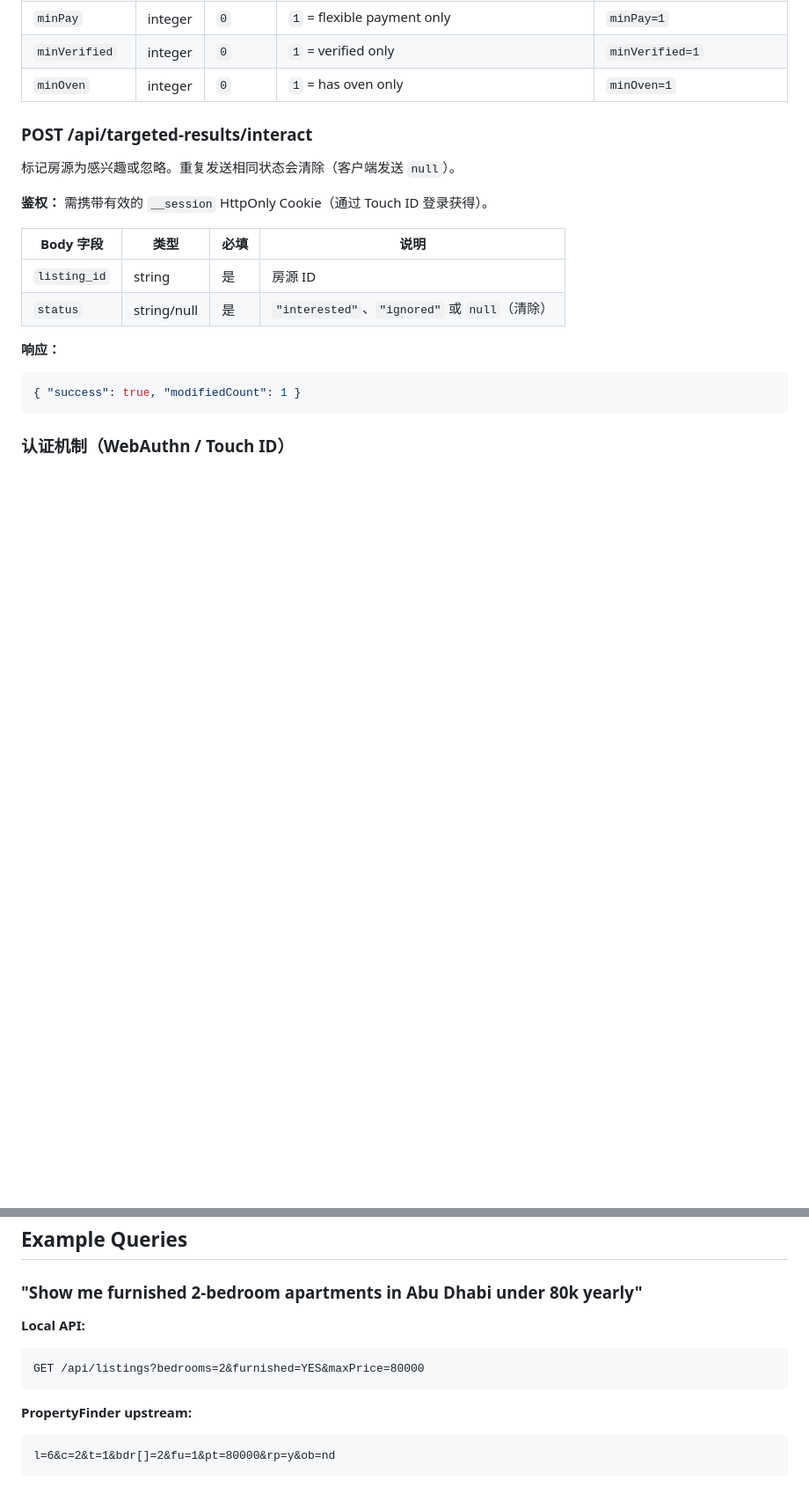
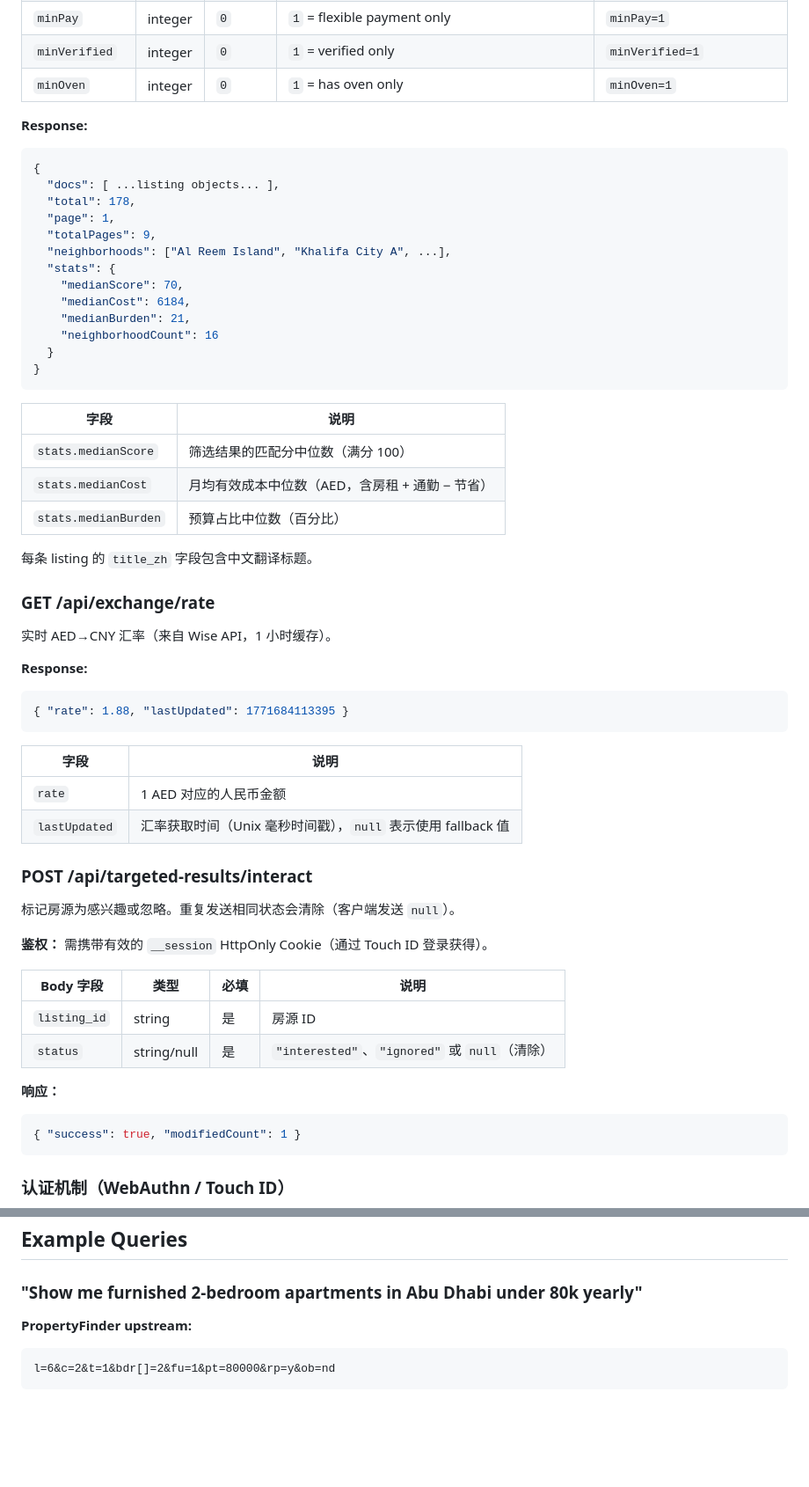
Before and after one commit to hl-unsw/uae-property-scraper, a Markdown page: docs/API_QUERY_REFERENCE.md, 2 parts joined by grey strips. Shown at 88% size. Rendered like a GitHub page; blank space fills up the shorter version.

````diff
--- a/docs/API_QUERY_REFERENCE.md
+++ b/docs/API_QUERY_REFERENCE.md
@@ -137,6 +70,47 @@ Curated listings with scoring, commute data, and cost breakdowns.
 | `minPay` | integer | `0` | `1` = flexible payment only | `minPay=1` |
 | `minVerified` | integer | `0` | `1` = verified only | `minVerified=1` |
 | `minOven` | integer | `0` | `1` = has oven only | `minOven=1` |
+
+**Response:**
+
+```json
+{
+  "docs": [ ...listing objects... ],
+  "total": 178,
+  "page": 1,
+  "totalPages": 9,
+  "neighborhoods": ["Al Reem Island", "Khalifa City A", ...],
+  "stats": {
+    "medianScore": 70,
+    "medianCost": 6184,
+    "medianBurden": 21,
+    "neighborhoodCount": 16
+  }
+}
+```
+
+| 字段 | 说明 |
+|------|------|
+| `stats.medianScore` | 筛选结果的匹配分中位数（满分 100） |
+| `stats.medianCost` | 月均有效成本中位数（AED，含房租 + 通勤 − 节省） |
+| `stats.medianBurden` | 预算占比中位数（百分比） |
+
+每条 listing 的 `title_zh` 字段包含中文翻译标题。
+
+### GET /api/exchange/rate
+
+实时 AED→CNY 汇率（来自 Wise API，1 小时缓存）。
+
+**Response:**
+
+```json
+{ "rate": 1.88, "lastUpdated": 1771684113395 }
+```
+
+| 字段 | 说明 |
+|------|------|
+| `rate` | 1 AED 对应的人民币金额 |
+| `lastUpdated` | 汇率获取时间（Unix 毫秒时间戳），`null` 表示使用 fallback 值 |
 
 ### POST /api/targeted-results/interact
 
@@ -785,11 +793,6 @@ Note: POI_ID and coordinates must be resolved from Property Finder's location au
 
 ### "Show me furnished 2-bedroom apartments in Abu Dhabi under 80k yearly"
 
-**Local API:**
-```
-GET /api/listings?bedrooms=2&furnished=YES&maxPrice=80000
-```
-
 **PropertyFinder upstream:**
 ```
 l=6&c=2&t=1&bdr[]=2&fu=1&pt=80000&rp=y&ob=nd
````
Also changed, not shown: other parts of docs/API_QUERY_REFERENCE.md (+36 -69 lines), docs/OPENCLAW_SETUP.md (added, +167 -0 lines).
